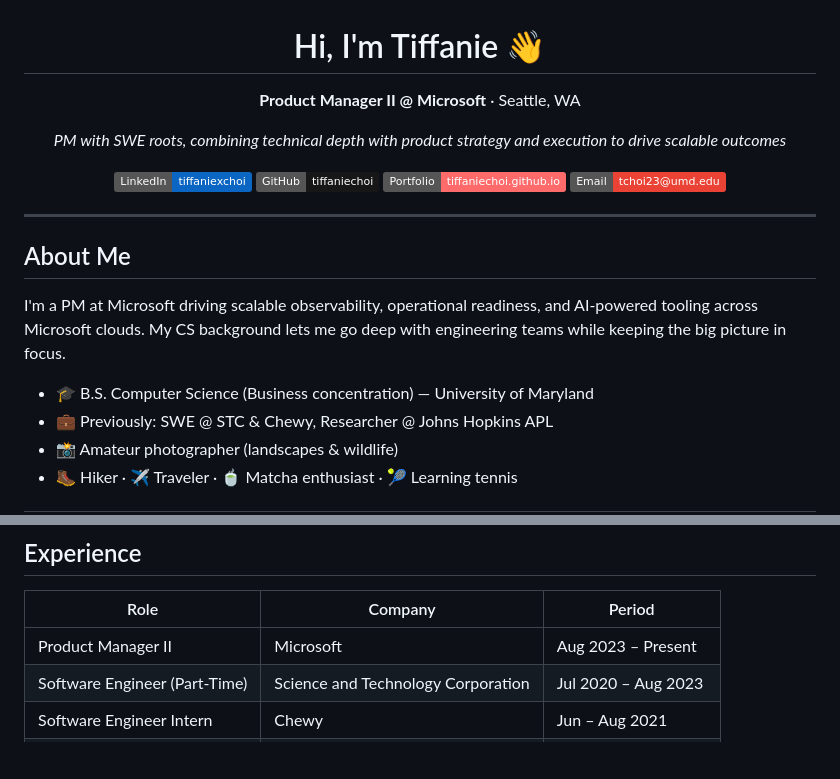
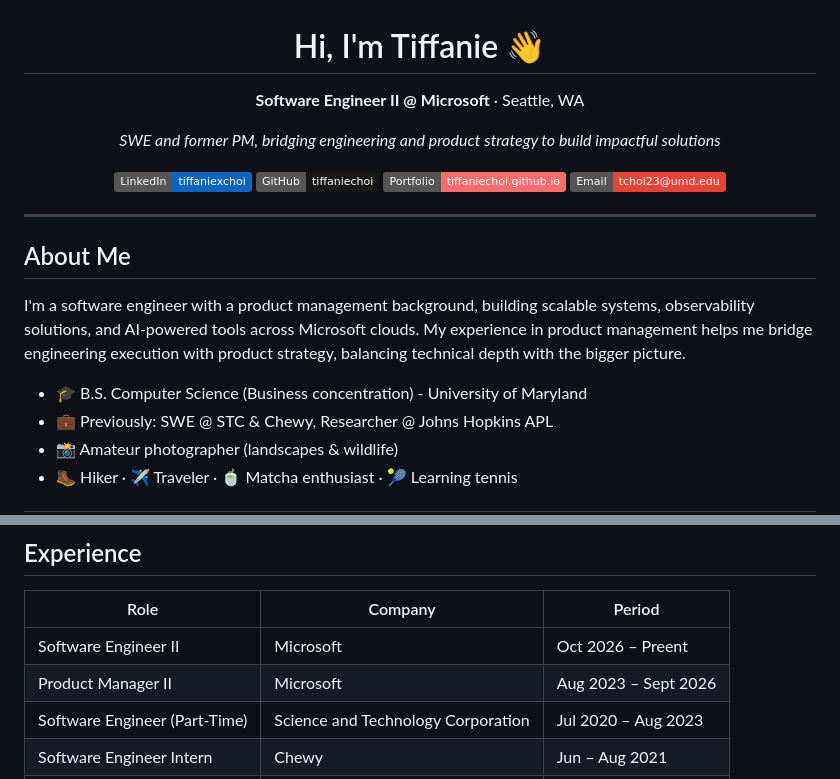
Before and after one commit to tiffaniechoi/tiffaniechoi.github.io, a Markdown page: README.md, 2 parts joined by grey strips. GitHub-like rendering; badges without logos; blank space fills up the shorter version.

Commit message:
Revise README to update job title and description
Updated job title and description to reflect current role as Software Engineer II. Revised experience details and clarified background.

```diff
--- a/README.md
+++ b/README.md
@@ -2,9 +2,9 @@
 
 # Hi, I'm Tiffanie 👋
 
-**Product Manager II @ Microsoft** · Seattle, WA
+**Software Engineer II @ Microsoft** · Seattle, WA
 
-*PM with SWE roots, combining technical depth with product strategy and execution to drive scalable outcomes*
+*SWE and former PM, bridging engineering and product strategy to build impactful solutions*
 
 [![LinkedIn](https://img.shields.io/badge/LinkedIn-tiffaniexchoi-0A66C2?style=flat&logo=linkedin&logoColor=white)](https://www.linkedin.com/in/tiffaniexchoi/)
 [![GitHub](https://img.shields.io/badge/GitHub-tiffaniechoi-181717?style=flat&logo=github&logoColor=white)](https://github.com/tiffaniechoi)
@@ -17,9 +17,9 @@
 
 ## About Me
 
-I'm a PM at Microsoft driving scalable observability, operational readiness, and AI-powered tooling across Microsoft clouds. My CS background lets me go deep with engineering teams while keeping the big picture in focus.
+I'm a software engineer with a product management background, building scalable systems, observability solutions, and AI-powered tools across Microsoft clouds. My experience in product management helps me bridge engineering execution with product strategy, balancing technical depth with the bigger picture.
 
-- 🎓 B.S. Computer Science (Business concentration) — University of Maryland
+- 🎓 B.S. Computer Science (Business concentration) - University of Maryland
 - 💼 Previously: SWE @ STC & Chewy, Researcher @ Johns Hopkins APL
 - 📸 Amateur photographer (landscapes & wildlife)
 - 🥾 Hiker · ✈️ Traveler · 🍵 Matcha enthusiast · 🎾 Learning tennis
@@ -71,7 +71,8 @@ I'm a PM at Microsoft driving scalable observability, operational readiness, and
 
 | Role | Company | Period |
 |------|---------|--------|
-| Product Manager II | Microsoft | Aug 2023 – Present |
+| Software Engineer II | Microsoft | Oct 2026 – Preent |
+| Product Manager II | Microsoft | Aug 2023 – Sept 2026 |
 | Software Engineer (Part-Time) | Science and Technology Corporation | Jul 2020 – Aug 2023 |
 | Software Engineer Intern | Chewy | Jun – Aug 2021 |
 | Researcher Intern | Johns Hopkins Applied Physics Lab | Sep 2017 – Jun 2019 |
```
